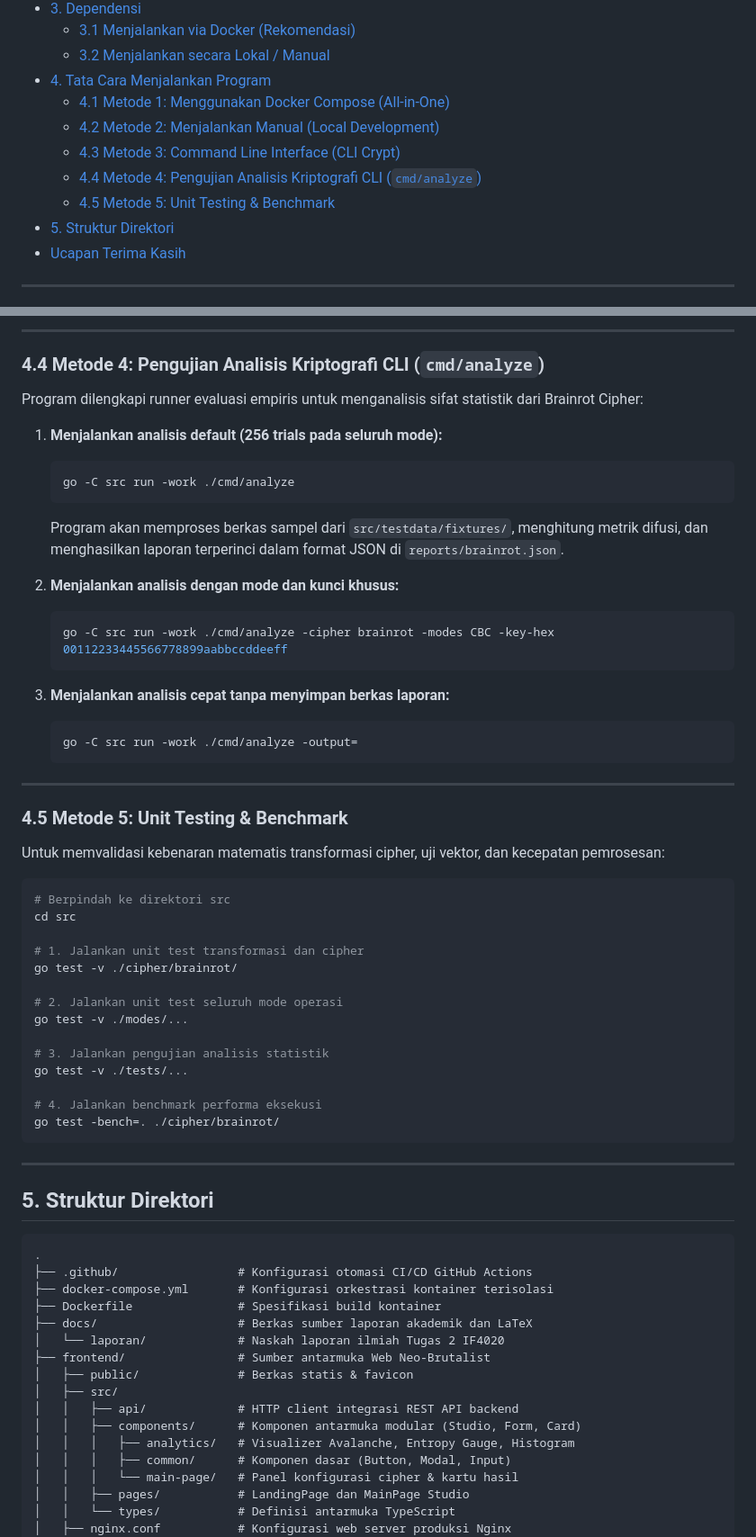
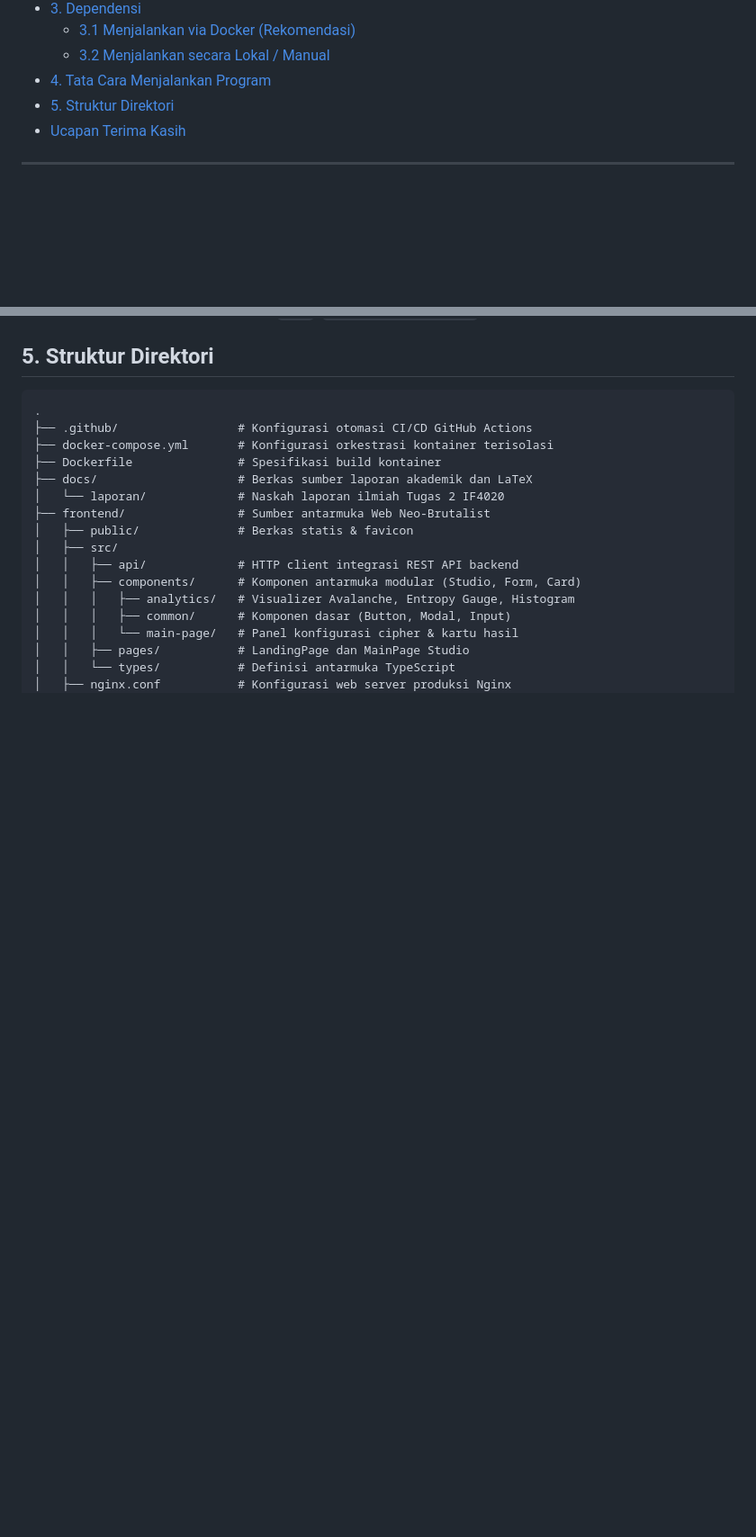
Before and after one commit to mraifalkautsar/Tugas2-IF4020-2026-K11, a Markdown page: README.md, 2 parts joined by grey strips. Shown at 90% size. Drawn GitHub-style; blank space fills up the shorter version.

````diff
--- a/README.md
+++ b/README.md
@@ -33,11 +32,6 @@
   - [3.1 Menjalankan via Docker (Rekomendasi)](#31-menjalankan-via-docker-rekomendasi)
   - [3.2 Menjalankan secara Lokal / Manual](#32-menjalankan-secara-lokal--manual)
 - [4. Tata Cara Menjalankan Program](#4-tata-cara-menjalankan-program)
-  - [4.1 Metode 1: Menggunakan Docker Compose (All-in-One)](#41-metode-1-menggunakan-docker-compose-all-in-one)
-  - [4.2 Metode 2: Menjalankan Manual (Local Development)](#42-metode-2-menjalankan-manual-local-development)
-  - [4.3 Metode 3: Command Line Interface (CLI Crypt)](#43-metode-3-command-line-interface-cli-crypt)
-  - [4.4 Metode 4: Pengujian Analisis Kriptografi CLI (`cmd/analyze`)](#44-metode-4-pengujian-analisis-kriptografi-cli-cmdanalyze)
-  - [4.5 Metode 5: Unit Testing & Benchmark](#45-metode-5-unit-testing--benchmark)
 - [5. Struktur Direktori](#5-struktur-direktori)
 - [Ucapan Terima Kasih](#ucapan-terima-kasih)
 
@@ -301,47 +223,3 @@ Ganti opsi `-mode CBC` dengan salah satu mode berikut:
----
-
-### 4.4 Metode 4: Pengujian Analisis Kriptografi CLI (`cmd/analyze`)
-Program dilengkapi runner evaluasi empiris untuk menganalisis sifat statistik dari Brainrot Cipher:
-
-1. **Menjalankan analisis default (256 trials pada seluruh mode):**
-   ```bash
-   go -C src run -work ./cmd/analyze
-   ```
-   Program akan memproses berkas sampel dari `src/testdata/fixtures/`, menghitung metrik difusi, dan menghasilkan laporan terperinci dalam format JSON di `reports/brainrot.json`.
-
-2. **Menjalankan analisis dengan mode dan kunci khusus:**
-   ```bash
-   go -C src run -work ./cmd/analyze -cipher brainrot -modes CBC -key-hex 00112233445566778899aabbccddeeff
-   ```
-
-3. **Menjalankan analisis cepat tanpa menyimpan berkas laporan:**
-   ```bash
-   go -C src run -work ./cmd/analyze -output=
-   ```
-
----
-
-### 4.5 Metode 5: Unit Testing & Benchmark
-Untuk memvalidasi kebenaran matematis transformasi cipher, uji vektor, dan kecepatan pemrosesan:
-
-```bash
-# Berpindah ke direktori src
-cd src
-
-# 1. Jalankan unit test transformasi dan cipher
-go test -v ./cipher/brainrot/
-
-# 2. Jalankan unit test seluruh mode operasi
-go test -v ./modes/...
-
-# 3. Jalankan pengujian analisis statistik
-go test -v ./tests/...
-
-# 4. Jalankan benchmark performa eksekusi
-go test -bench=. ./cipher/brainrot/
-```
-
----
 
 ## 5. Struktur Direktori
 
````
Also changed, not shown: other parts of README.md (+1 -74 lines).
